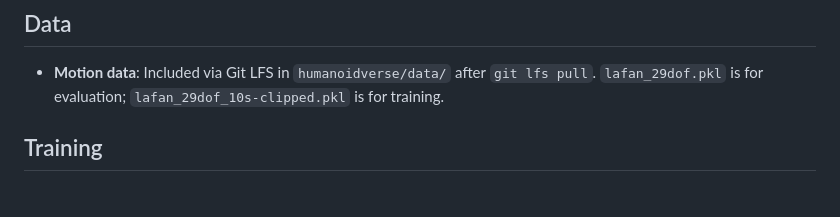
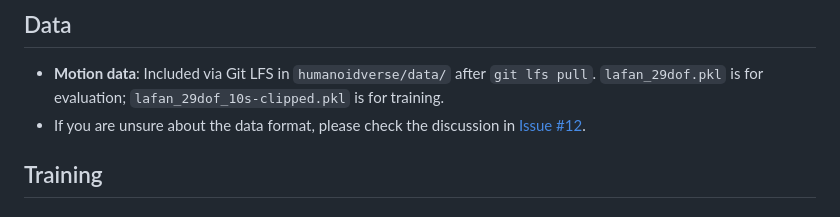
Before and after one commit to HighTorque-Locomotion/HT_BFM, a Markdown page: README.md, the part around the change. GitHub-like rendering.

Commit message:
Update README with data format reference
Added a note about checking data format in Issue #12.

```diff
--- a/README.md
+++ b/README.md
@@ -70,6 +70,8 @@ uv sync
 ## Data
 
 - **Motion data**: Included via Git LFS in `humanoidverse/data/` after `git lfs pull`. `lafan_29dof.pkl` is for evaluation; `lafan_29dof_10s-clipped.pkl` is for training.
+- If you are unsure about the data format, please check the discussion in
+  [Issue #12](https://github.com/LeCAR-Lab/BFM-Zero/issues/12).
 
 
 ## Training
```
